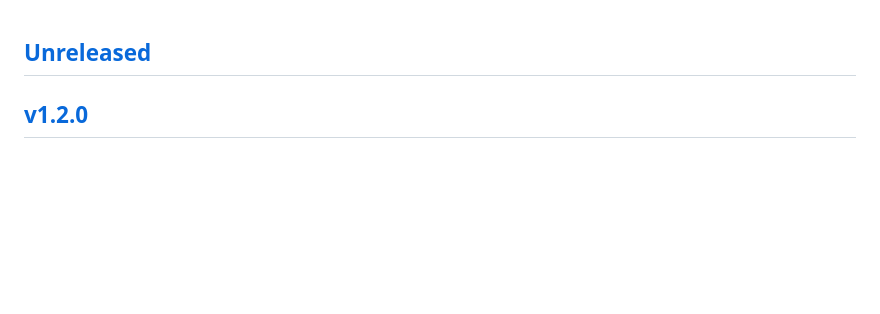
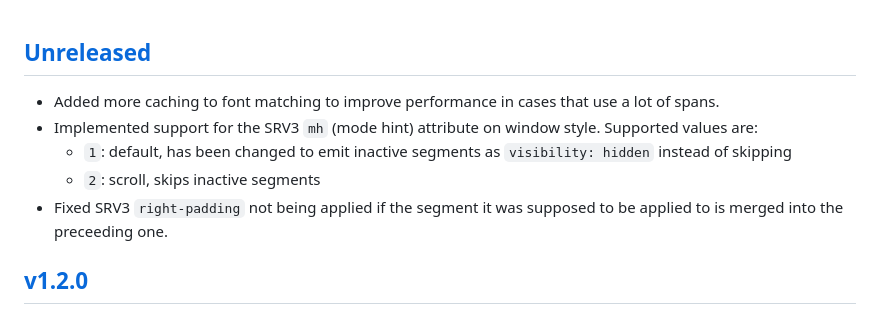
Before and after one commit to afishhh/subrandr, a Markdown page: CHANGELOG.md, the part around the change. Rendered like a GitHub page; blank space fills up the shorter version.

```diff
--- a/CHANGELOG.md
+++ b/CHANGELOG.md
@@ -1,4 +1,10 @@
 ## [Unreleased]
+
+- Added more caching to font matching to improve performance in cases that use a lot of spans.
+- Implemented support for the SRV3 `mh` (mode hint) attribute on window style. Supported values are:
+  - `1`: default, has been changed to emit inactive segments as `visibility: hidden` instead of skipping
+  - `2`: scroll, skips inactive segments
+- Fixed SRV3 `right-padding` not being applied if the segment it was supposed to be applied to is merged into the preceeding one.
 
 ## [v1.2.0]
 
```
Also changed, not shown: README.md (+1 -2 lines).
